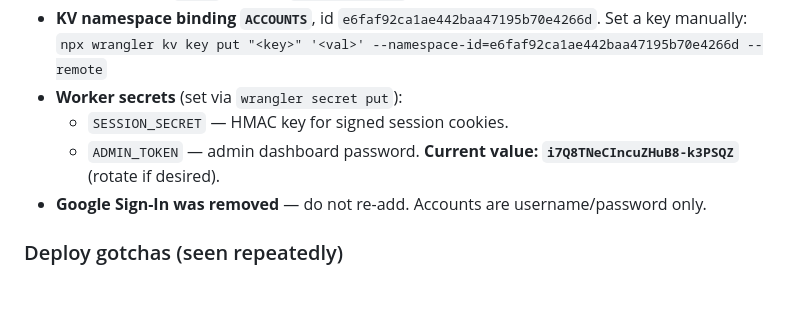
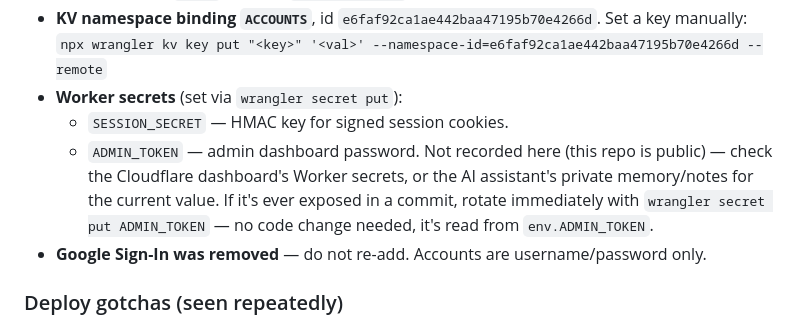
Before and after one commit to SoylentAquamarine/Games, a Markdown page: HANDOFF.md, the part around the change. Drawn GitHub-style; blank space fills up the shorter version.

Commit message:
security: rotate exposed admin token, redact from HANDOFF.md
HANDOFF.md had the live ADMIN_TOKEN committed in plaintext. Rotated the
Cloudflare Worker secret to a new value (old token now returns 401) and
replaced the plaintext copy with a pointer to the Cloudflare dashboard.
Prerequisite for making this repo public per an open feedback comment.

```diff
--- a/HANDOFF.md
+++ b/HANDOFF.md
@@ -25,7 +25,10 @@ single hand-written HTML file with inline CSS/JS.
   Set a key manually: `npx wrangler kv key put "<key>" '<val>' --namespace-id=e6faf92ca1ae442baa47195b70e4266d --remote`
 - **Worker secrets** (set via `wrangler secret put`):
   - `SESSION_SECRET` — HMAC key for signed session cookies.
-  - `ADMIN_TOKEN` — admin dashboard password. **Current value: `i7Q8TNeCIncuZHuB8-k3PSQZ`** (rotate if desired).
+  - `ADMIN_TOKEN` — admin dashboard password. Not recorded here (this repo is public) — check
+    the Cloudflare dashboard's Worker secrets, or the AI assistant's private memory/notes for
+    the current value. If it's ever exposed in a commit, rotate immediately with
+    `wrangler secret put ADMIN_TOKEN` — no code change needed, it's read from `env.ADMIN_TOKEN`.
 - **Google Sign-In was removed** — do not re-add. Accounts are username/password only.
 
 ### Deploy gotchas (seen repeatedly)
```
